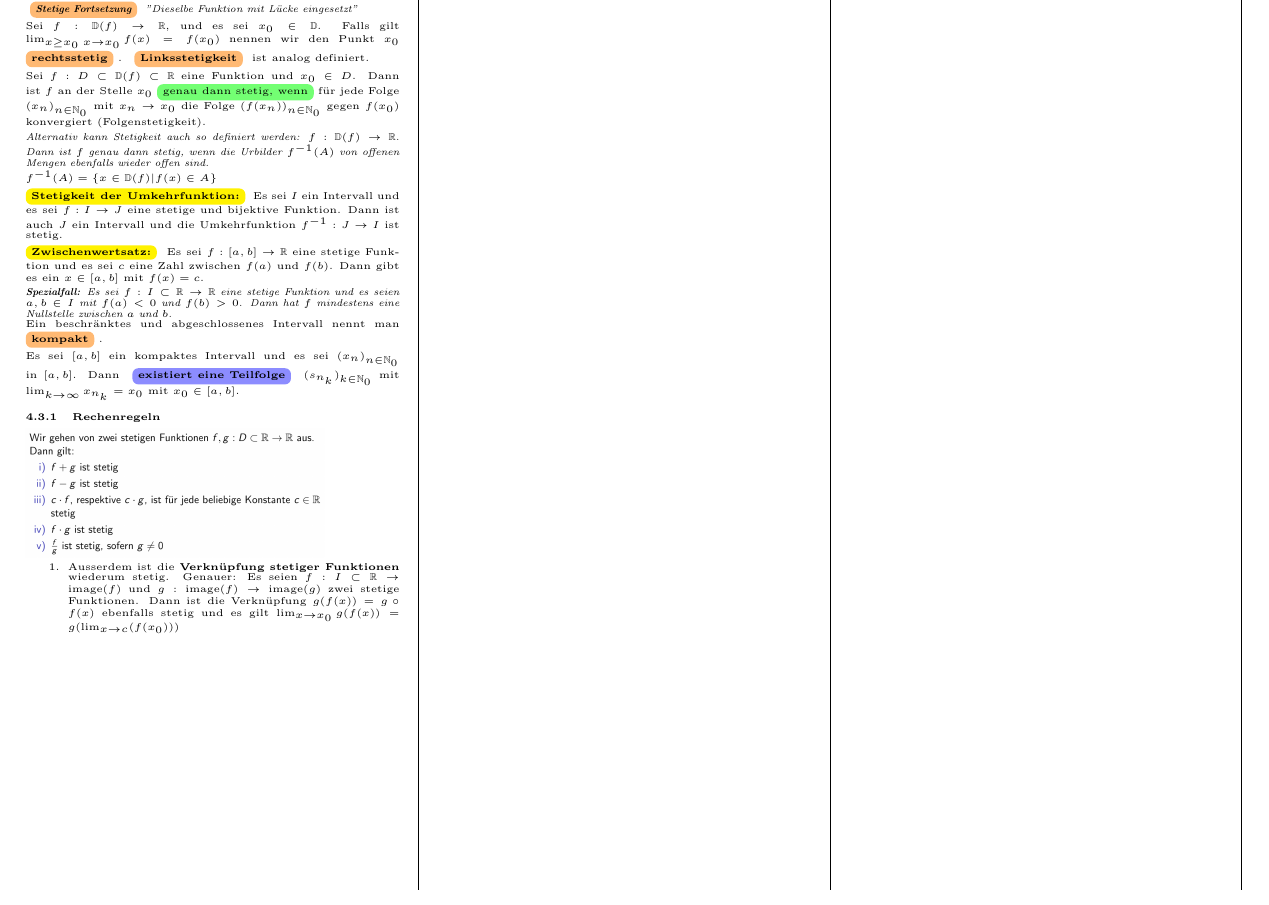
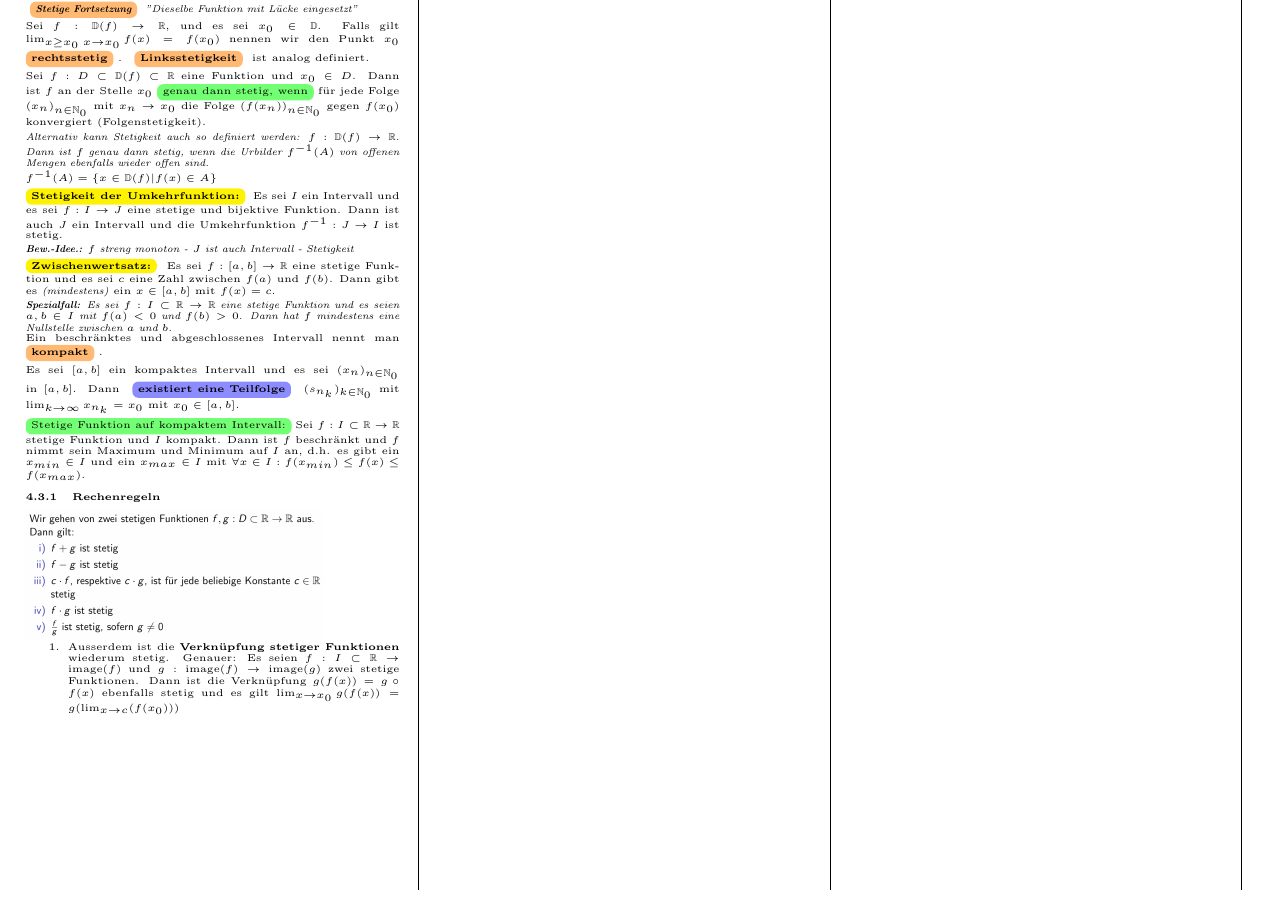
Before and after one commit to Timeo04/ethz-fs26-analysis1-cheatsheet, a LaTeX document (main.tex, which reads sections/04_funktionen.tex): part of page 3 of 4, cut so that both start at the same text. Compiled offline with pdfLaTeX.

Commit message:
Stetige Funktion auf kompaktem Intervall

```diff
--- a/sections/04_funktionen.tex
+++ b/sections/04_funktionen.tex
@@ -119,13 +119,17 @@ $f^{-1}(A)= \{x \in \mathbb{D}(f)|f(x) \in A\}$}
 
 \theorem{Stetigkeit der Umkehrfunktion:} Es sei $I$ ein Intervall und es sei $f:I \rightarrow J$ eine stetige und bijektive Funktion. Dann ist auch $J$ ein Intervall und die Umkehrfunktion $f^{-1}:J \rightarrow I$ ist stetig.
 
-\theorem{Zwischenwertsatz:} Es sei $f: [a,b] \rightarrow \mathbb{R}$ eine stetige Funktion und es sei $c$ eine Zahl zwischen $f(a)$ und $f(b)$. Dann gibt es ein $x \in [a,b]$ mit $f(x)=c$.
+\textit{\textbf{Bew.-Idee.:} $f$ streng monoton - $J$ ist auch Intervall - Stetigkeit}
+
+\theorem{Zwischenwertsatz:} Es sei $f: [a,b] \rightarrow \mathbb{R}$ eine stetige Funktion und es sei $c$ eine Zahl zwischen $f(a)$ und $f(b)$. Dann gibt es \textit{(mindestens)} ein $x \in [a,b]$ mit $f(x)=c$.
 
 \textit{\textbf{Spezialfall:} Es sei $f: I \subset \mathbb{R} \rightarrow \mathbb{R}$ eine stetige Funktion und es seien $a,b \in I$ mit $f(a) < 0$ und $f(b)>0$. Dann hat $f$ mindestens eine Nullstelle zwischen $a$ und $b$.}
 
 Ein beschränktes und abgeschlossenes Intervall nennt man \definition{kompakt}.
 
 Es sei $[a,b]$ ein kompaktes Intervall und es sei $(x_n)_{n\in \mathbb{N}_0}$ in $[a,b]$. Dann \lemma{existiert eine Teilfolge} $(s_{n_k})_{k \in \mathbb{N}_0}$ mit $\lim_{k \rightarrow\infty} x_{n_k} = x_0$ mit $x_0 \in [a,b]$.
+
+\greenBox{Stetige Funktion auf kompaktem Intervall:} Sei $f: I \subset \mathbb{R} \rightarrow \mathbb{R}$ stetige Funktion und $I$ kompakt. Dann ist $f$ beschränkt und $f$ nimmt sein Maximum und Minimum auf $I$ an, d.h. es gibt ein $x_{min} \in I$ und ein $x_{max} \in I$ mit $\forall x \in I : f(x_{min}) \leq f(x) \leq f(x_{max})$.
 
 \subsubsection{Rechenregeln}
 \includegraphics[width=0.8\columnwidth]{04_funktionen/rechenregeln_stetigkeit}
```
Also changed, not shown: main.pdf.
